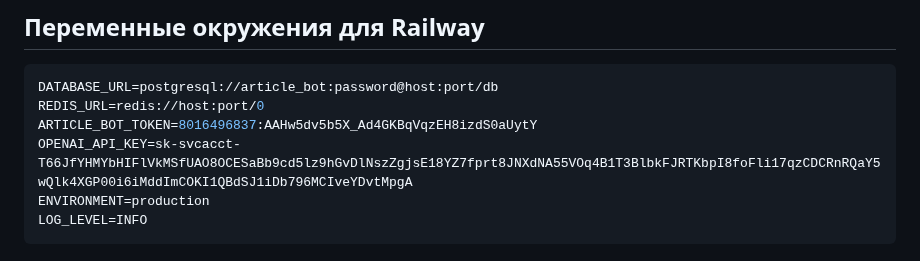
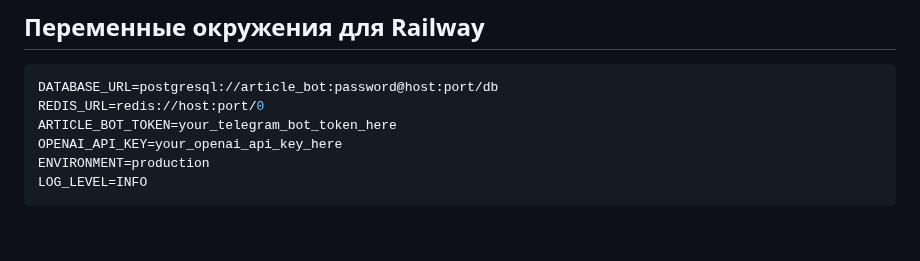
Before and after one commit to InnokentyB/tg_article_bot, a Markdown page: github-ssh-setup.md, the part around the change. GitHub-like rendering; blank space fills up the shorter version.

````diff
--- a/github-ssh-setup.md
+++ b/github-ssh-setup.md
@@ -104,8 +104,8 @@ cat ~/.ssh/github_key
 ```bash
 DATABASE_URL=postgresql://article_bot:password@host:port/db
 REDIS_URL=redis://host:port/0
-ARTICLE_BOT_TOKEN=8016496837:AAHw5dv5b5X_Ad4GKBqVqzEH8izdS0aUytY
-OPENAI_API_KEY=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
+ARTICLE_BOT_TOKEN=your_telegram_bot_token_here
+OPENAI_API_KEY=your_openai_api_key_here
 ENVIRONMENT=production
 LOG_LEVEL=INFO
 ```
````
Also changed, not shown: DEPLOYMENT.md (+4 -4 lines), github-mirror-setup.md (+2 -2 lines).
